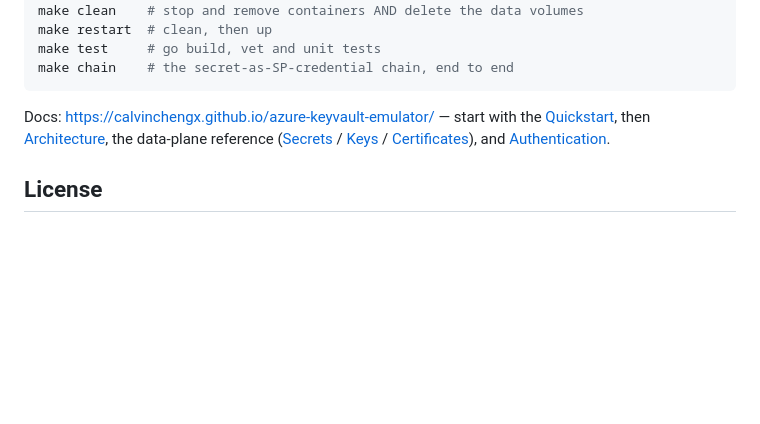
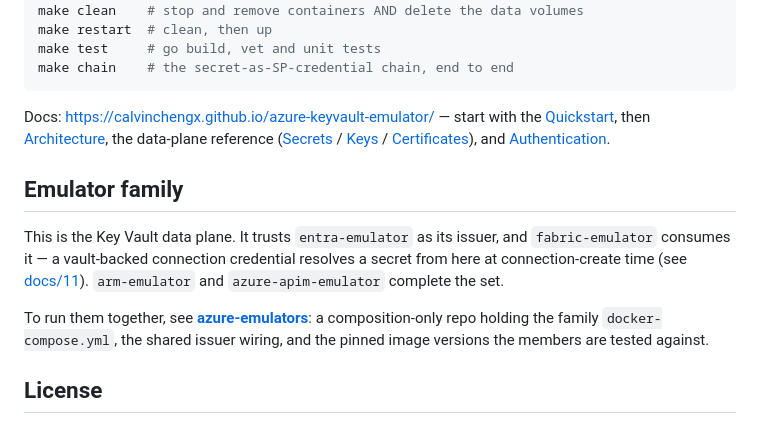
Before and after one commit to calvinchengx/azure-keyvault-emulator, a Markdown page: README.md, the part around the change. Rendered like a GitHub page; blank space fills up the shorter version.

Commit message:
docs: point every family member at the composition repo
A reader landing on one emulator had no way to find the others.

```diff
--- a/README.md
+++ b/README.md
@@ -127,6 +127,18 @@ the [Quickstart](docs/01-quickstart.md), then
 [Certificates](docs/08-certificates.md)), and
 [Authentication](docs/09-authentication.md).
 
+## Emulator family
+
+This is the Key Vault data plane. It trusts `entra-emulator` as its issuer, and
+`fabric-emulator` consumes it — a vault-backed connection credential resolves a
+secret from here at connection-create time (see
+[docs/11](docs/11-family-integration.md)). `arm-emulator` and
+`azure-apim-emulator` complete the set.
+
+To run them together, see [**azure-emulators**](https://github.com/calvinchengx/azure-emulators): a composition-only repo
+holding the family `docker-compose.yml`, the shared issuer wiring, and the
+pinned image versions the members are tested against.
+
 ## License
 
 Apache-2.0. Clean-room: grounded solely in Microsoft's public documentation
```
